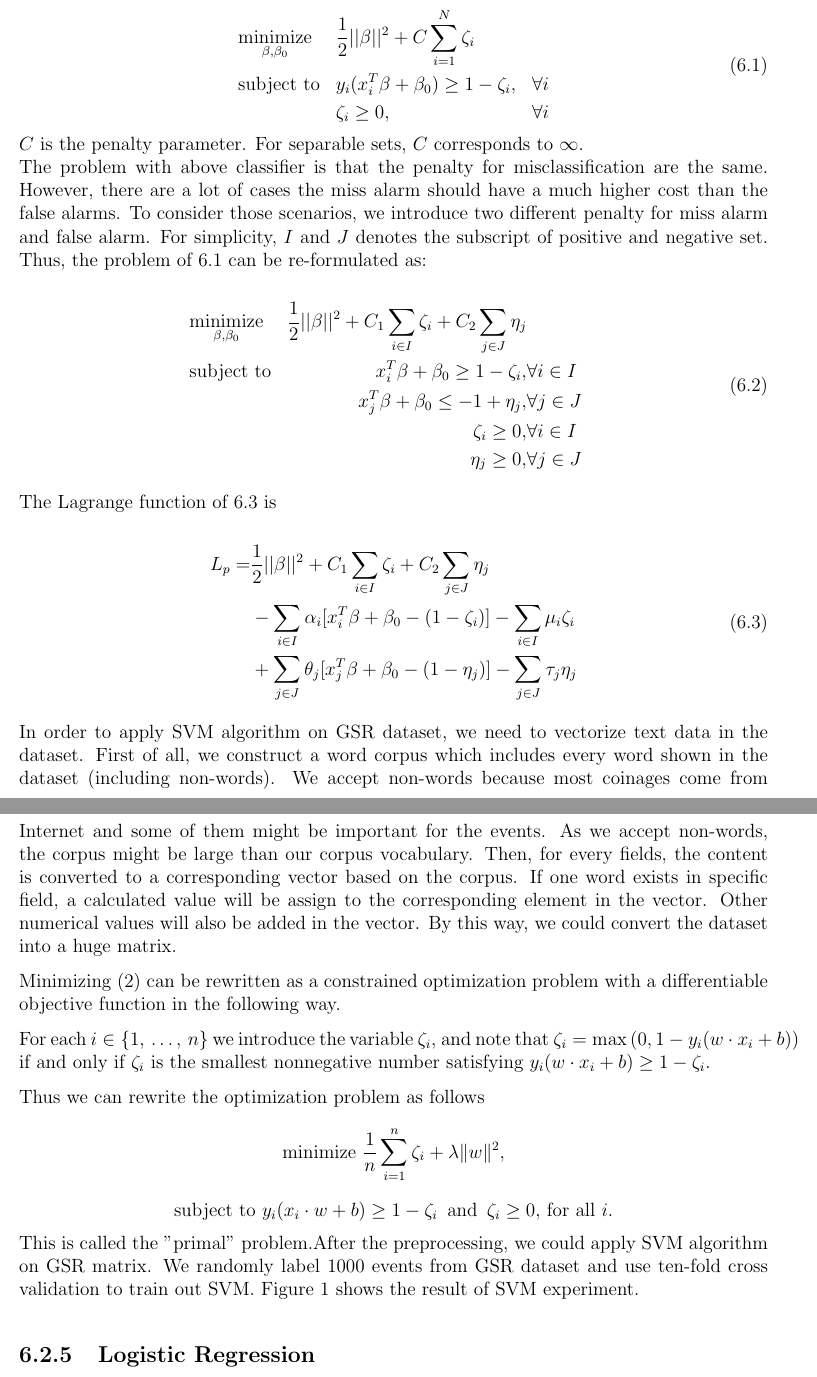
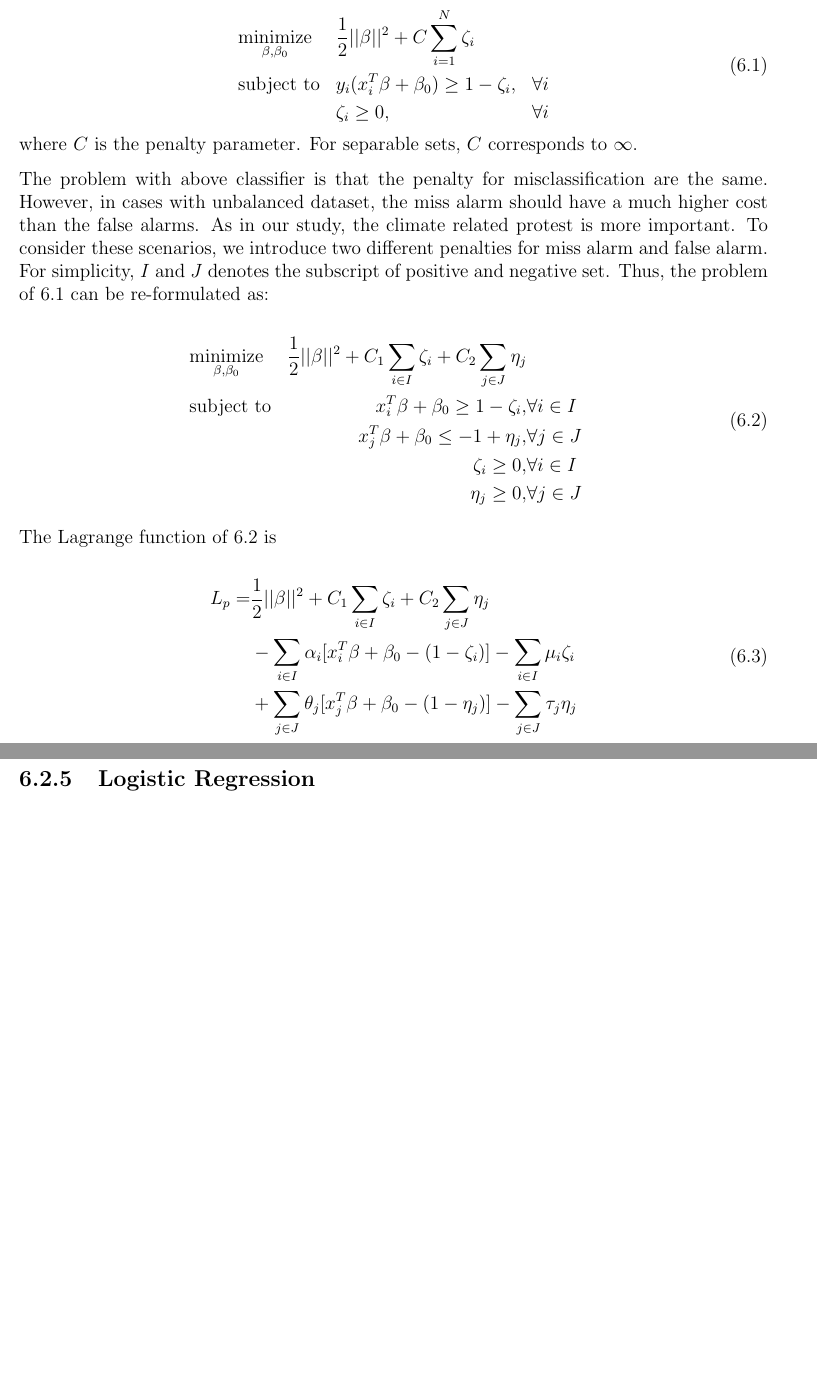
Before and after one commit to fangjin/Rachel-thesis, a LaTeX thesis (etd.tex, which reads ch6/section/1PNAS.tex): two parts of pages 88 and 89 of 114, joined at a grey line, cut so that both start at the same text, the shorter picture padded with empty space. Compiled offline with pdfLaTeX.

Commit message:
fix climate chapter

```diff
--- a/ch6/section/1PNAS.tex
+++ b/ch6/section/1PNAS.tex
@@ -68,7 +69,10 @@ The training data consists of $N$ pairs $(x_1,y_1),(x_2,y_2),...,(x_N,y_N)$, wit
         & & & \zeta_i \ge 0, &\forall i \\
     \end{aligned}
 \end{equation}
-$C$ is the penalty parameter. For separable sets, $C$ corresponds to $\infty$.\\The problem with above classifier is that the penalty for misclassification are the same. However, there are a lot of cases the miss alarm should have a much higher cost than the false alarms. To consider those scenarios, we introduce two different penalty for miss alarm and false alarm. For simplicity, $I$ and $J$ denotes the subscript of positive and negative set. Thus, the problem of \ref{eq:svm} can be re-formulated as:
+where $C$ is the penalty parameter. For separable sets, $C$ corresponds to $\infty$.
+
+
+The problem with above classifier is that the penalty for misclassification are the same. However, in cases with unbalanced dataset, the miss alarm should have a much higher cost than the false alarms. As in our study, the climate related protest is more important. To consider these scenarios, we introduce two different penalties for miss alarm and false alarm. For simplicity, $I$ and $J$ denotes the subscript of positive and negative set. Thus, the problem of \ref{eq:svm} can be re-formulated as:
 
 \begin{equation}
 \label{eq:svm2}
@@ -93,13 +97,15 @@ The Lagrange function of \ref{eq:svm2} is
 \end{equation}
 
 
-In order to apply SVM algorithm on GSR dataset, we need to vectorize text data in the dataset. First of all, we construct a word corpus which includes every word shown in the dataset (including non-words). We accept non-words because most coinages come from Internet and some of them might be important for the events. As we accept non-words, the corpus might be large than our corpus vocabulary. Then, for every fields, the content is converted to a corresponding vector based on the corpus. If one word exists in specific field, a calculated value will be assign to the corresponding element in the vector. Other numerical values will also be added in the vector. By this way, we could convert the dataset into a huge matrix.
+%\paragraph{Implementation}
+%In order to apply SVM algorithm on GSR dataset, we need to vectorize the text dataset. First of all, we construct a word corpus which includes every word shown in the dataset (including non-words). We accept non-words because most coinages come from Internet and some of them might be important for the events. %As we accept non-words, the corpus might be large than our corpus vocabulary.
+%Then, for every fields, the content is converted to a corresponding vector based on the corpus. If one word exists in specific field, a calculated value will be assign to the corresponding element in the vector. Other numerical values will also be added in the vector. By this way, we could convert the dataset into a huge matrix.
 
-Minimizing (2) can be rewritten as a constrained optimization problem with a differentiable objective function in the following way.
-
-For each $i \in \{1,\,\ldots,\,n\}$ we introduce the variable $\zeta_i$, and note that $ \zeta_i = \max\left(0, 1 - y_i(w\cdot x_i + b)\right)$  if and only if $ \zeta_i$ is the smallest nonnegative number satisfying $ y_i(w\cdot x_i + b) \geq 1- \zeta_i.$
-
-Thus we can rewrite the optimization problem as follows$$ \text{minimize } \frac 1 n \sum_{i=1}^n \zeta_i + \lambda\|w\|^2 ,$$ $$ \text{subject to } y_i(x_i \cdot w + b) \geq 1 - \zeta_i \,\text{ and }\,\zeta_i \geq 0,\,\text{for all }i.$$This is called the ''primal'' problem.After the preprocessing, we could apply SVM algorithm on GSR matrix. We randomly label 1000 events from GSR dataset and use ten-fold cross validation to train out SVM. Figure 1 shows the result of SVM experiment.
+%Minimizing (2) can be rewritten as a constrained optimization problem with a differentiable objective function in the following way.
+%
+%For each $i \in \{1,\,\ldots,\,n\}$ we introduce the variable $\zeta_i$, and note that $ \zeta_i = \max\left(0, 1 - y_i(w\cdot x_i + b)\right)$  if and only if $ \zeta_i$ is the smallest nonnegative number satisfying $ y_i(w\cdot x_i + b) \geq 1- \zeta_i.$
+%
+%Thus we can rewrite the optimization problem as follows$$ \text{minimize } \frac 1 n \sum_{i=1}^n \zeta_i + \lambda\|w\|^2 ,$$ $$ \text{subject to } y_i(x_i \cdot w + b) \geq 1 - \zeta_i \,\text{ and }\,\zeta_i \geq 0,\,\text{for all }i.$$This is called the ''primal'' problem.After the preprocessing, we could apply SVM algorithm on GSR matrix. We randomly label 1000 events from GSR dataset and use ten-fold cross validation to train out SVM.
 
 
 \subsection{Logistic Regression}
```
Also changed, not shown: ch6/section/1PNAS.tex (5 more changed lines).
